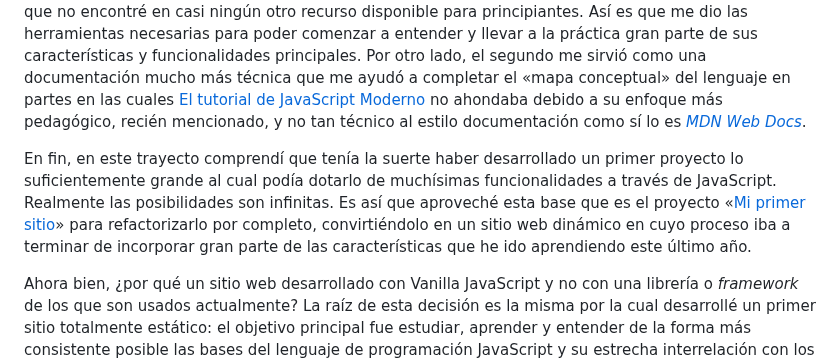
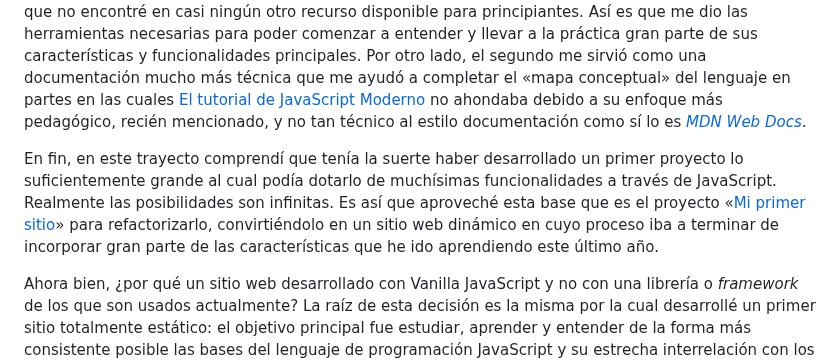
Before and after one commit to rodrigodomingorena/para-el-readme, a Markdown page: README.md, the part around the change. GitHub-like rendering.

```diff
--- a/README.md
+++ b/README.md
@@ -6,7 +6,7 @@ Este es una continuación de aquel primer sitio estático que tanto me ayudó a
 
 Los recursos principales que utilicé para esta introducción a JavaScript fueron, con amplia diferencia, dos: [El tutorial de JavaScript Moderno][js-info] y [*MDN Web Docs*][MDN]. El primero fue una gran hoja de ruta que me guió a través de las múltiples partes fundamentales a incorporar en el proceso de aprendizaje de este lenguaje. A su vez, los contenidos me parecieron extremadamente pedagógicos y de una minuciosidad que no encontré en casi ningún otro recurso disponible para principiantes. Así es que me dio las herramientas necesarias para poder comenzar a entender y llevar a la práctica gran parte de sus características y funcionalidades principales. Por otro lado, el segundo me sirvió como una documentación mucho más técnica que me ayudó a completar el «mapa conceptual» del lenguaje en partes en las cuales [El tutorial de JavaScript Moderno][js-info] no ahondaba debido a su enfoque más pedagógico, recién mencionado, y no tan técnico al estilo documentación como sí lo es [*MDN Web Docs*][MDN].
 
-En fin, en este trayecto comprendí que tenía la suerte haber desarrollado un primer proyecto lo suficientemente grande al cual podía dotarlo de muchísimas funcionalidades a través de JavaScript. Realmente las posibilidades son infinitas. Es así que aproveché esta base que es el proyecto «[Mi primer sitio][mi-primer-sitio]» para refactorizarlo por completo, convirtiéndolo en un sitio web dinámico en cuyo proceso iba a terminar de incorporar gran parte de las características que he ido aprendiendo este último año.
+En fin, en este trayecto comprendí que tenía la suerte haber desarrollado un primer proyecto lo suficientemente grande al cual podía dotarlo de muchísimas funcionalidades a través de JavaScript. Realmente las posibilidades son infinitas. Es así que aproveché esta base que es el proyecto «[Mi primer sitio][mi-primer-sitio]» para refactorizarlo, convirtiéndolo en un sitio web dinámico en cuyo proceso iba a terminar de incorporar gran parte de las características que he ido aprendiendo este último año.
 
 Ahora bien, ¿por qué un sitio web desarrollado con Vanilla JavaScript y no con una librería o *framework* de los que son usados actualmente? La raíz de esta decisión es la misma por la cual desarrollé un primer sitio totalmente estático: el objetivo principal fue estudiar, aprender y entender de la forma más consistente posible las bases del lenguaje de programación JavaScript y su estrecha interrelación con los navegadores web. Una vez comenzado a cumplir este objetivo (JavaScript es gigante, imposible abarcarlo todo en un proyecto de estudio como este) me adentraré en el aprendizaje de una librería o *framework* de desarrollo (muy probablemente [React JS][react]) para así poder dar un paso más en mi camino a convertirme en un desarrollador *front-end*.
 
```
